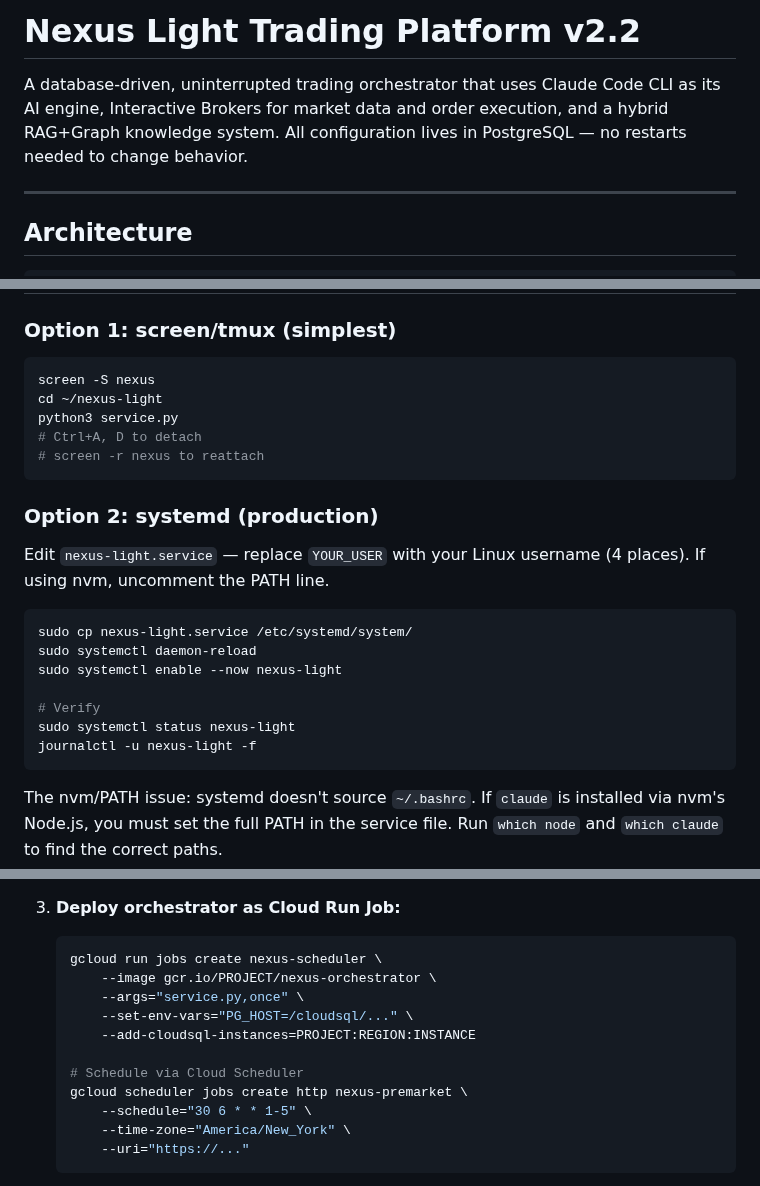
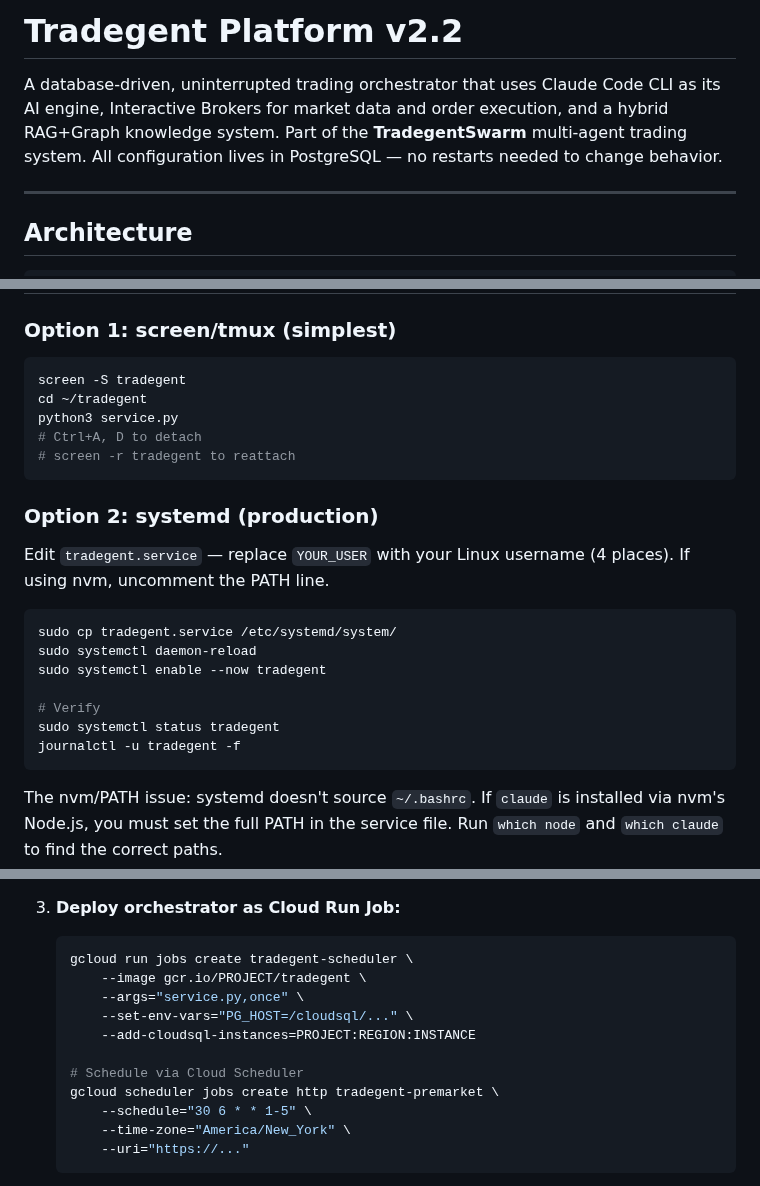
Before and after one commit to vladm3105/TradegentSwarm, a Markdown page: trader/README.md, 3 parts joined by grey strips. Rendered like a GitHub page.

````diff
--- a/trader/README.md
+++ b/trader/README.md
@@ -1,6 +1,6 @@
-# Nexus Light Trading Platform v2.2
+# Tradegent Platform v2.2
 
-A database-driven, uninterrupted trading orchestrator that uses Claude Code CLI as its AI engine, Interactive Brokers for market data and order execution, and a hybrid RAG+Graph knowledge system. All configuration lives in PostgreSQL — no restarts needed to change behavior.
+A database-driven, uninterrupted trading orchestrator that uses Claude Code CLI as its AI engine, Interactive Brokers for market data and order execution, and a hybrid RAG+Graph knowledge system. Part of the **TradegentSwarm** multi-agent trading system. All configuration lives in PostgreSQL — no restarts needed to change behavior.
 
 ---
 
@@ -554,25 +554,25 @@ python3 service.py health
 ### Option 1: screen/tmux (simplest)
 
 ```bash
-screen -S nexus
-cd ~/nexus-light
+screen -S tradegent
+cd ~/tradegent
 python3 service.py
 # Ctrl+A, D to detach
-# screen -r nexus to reattach
+# screen -r tradegent to reattach
 ```
 
 ### Option 2: systemd (production)
 
-Edit `nexus-light.service` — replace `YOUR_USER` with your Linux username (4 places). If using nvm, uncomment the PATH line.
+Edit `tradegent.service` — replace `YOUR_USER` with your Linux username (4 places). If using nvm, uncomment the PATH line.
 
 ```bash
-sudo cp nexus-light.service /etc/systemd/system/
+sudo cp tradegent.service /etc/systemd/system/
 sudo systemctl daemon-reload
-sudo systemctl enable --now nexus-light
+sudo systemctl enable --now tradegent
 
 # Verify
-sudo systemctl status nexus-light
-journalctl -u nexus-light -f
+sudo systemctl status tradegent
+journalctl -u tradegent -f
 ```
 
 The nvm/PATH issue: systemd doesn't source `~/.bashrc`. If `claude` is installed via nvm's Node.js, you must set the full PATH in the service file. Run `which node` and `which claude` to find the correct paths.
@@ -770,14 +770,14 @@ The orchestrator is designed to be stateless — all state lives in PostgreSQL.
 
 3. **Deploy orchestrator as Cloud Run Job:**
    ```bash
-   gcloud run jobs create nexus-scheduler \
-       --image gcr.io/PROJECT/nexus-orchestrator \
+   gcloud run jobs create tradegent-scheduler \
+       --image gcr.io/PROJECT/tradegent \
        --args="service.py,once" \
        --set-env-vars="PG_HOST=/cloudsql/..." \
        --add-cloudsql-instances=PROJECT:REGION:INSTANCE
 
    # Schedule via Cloud Scheduler
-   gcloud scheduler jobs create http nexus-premarket \
+   gcloud scheduler jobs create http tradegent-premarket \
        --schedule="30 6 * * 1-5" \
        --time-zone="America/New_York" \
        --uri="https://..."
````
Also changed, not shown: other parts of trader/README.md (+2 -2 lines), CLAUDE.md (+4 -4 lines), README.md (+8 -8 lines).
